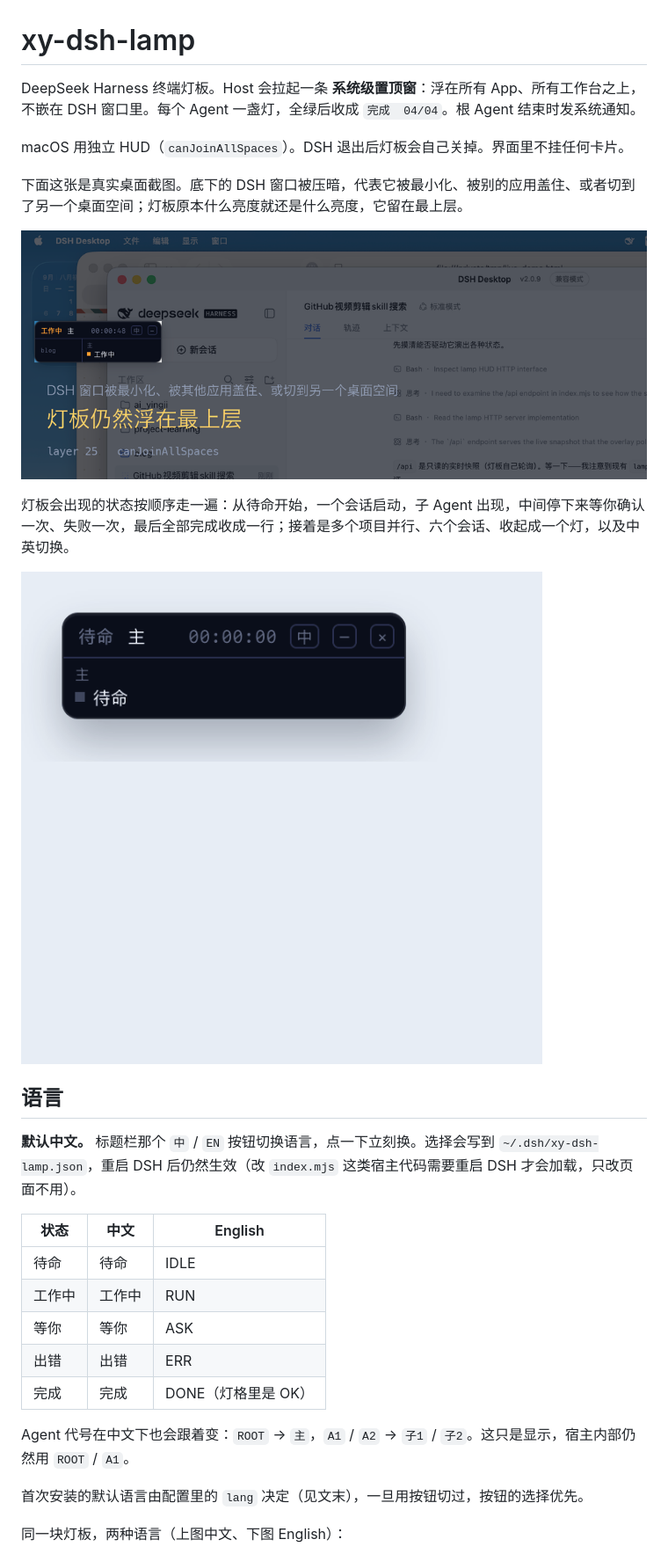
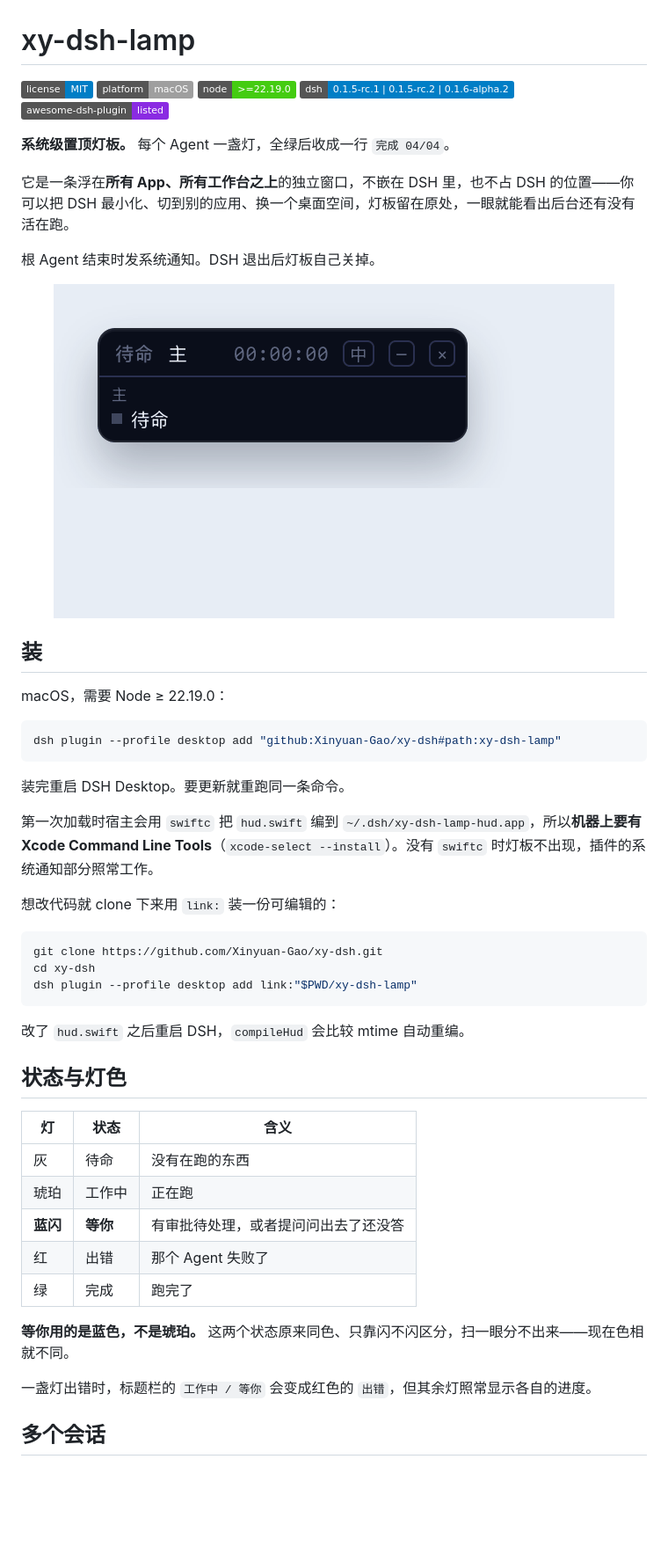
Before and after one commit to Xinyuan-Gao/xy-dsh, a Markdown page: xy-dsh-lamp/README.md, the part around one of its changes. Shown at 88% size. Rendered like a GitHub page; pictures changed too: docs/lamp-intro.gif; badges without logos; blank space fills up the shorter version.

````diff
--- a/xy-dsh-lamp/README.md
+++ b/xy-dsh-lamp/README.md
@@ -1,32 +1,54 @@
 # xy-dsh-lamp
 
-DeepSeek Harness 终端灯板。Host 会拉起一条 **系统级置顶窗**：浮在所有 App、所有工作台之上，不嵌在 DSH 窗口里。每个 Agent 一盏灯，全绿后收成 `完成  04/04`。根 Agent 结束时发系统通知。
+[![License](https://img.shields.io/badge/license-MIT-blue.svg)](../LICENSE)
+[![macOS](https://img.shields.io/badge/platform-macOS-lightgrey.svg)](#装)
+[![Node](https://img.shields.io/badge/node-%3E%3D22.19.0-brightgreen.svg)](#装)
+[![DSH](https://img.shields.io/badge/dsh-0.1.5--rc.1%20%7C%200.1.5--rc.2%20%7C%200.1.6--alpha.2-blue.svg)](../COMPATIBILITY.md)
+[![Listed](https://img.shields.io/badge/awesome--dsh--plugin-listed-blueviolet.svg)](https://github.com/awesome-dsh-plugin/awesome-dsh-plugin)
 
-macOS 用独立 HUD（`canJoinAllSpaces`）。DSH 退出后灯板会自己关掉。界面里不挂任何卡片。
+**系统级置顶灯板。** 每个 Agent 一盏灯，全绿后收成一行 `完成 04/04`。
 
-下面这张是真实桌面截图。底下的 DSH 窗口被压暗，代表它被最小化、被别的应用盖住、或者切到了另一个桌面空间；灯板原本什么亮度就还是什么亮度，它留在最上层。
+它是一条浮在**所有 App、所有工作台之上**的独立窗口，不嵌在 DSH 里，也不占 DSH 的位置——你可以把 DSH 最小化、切到别的应用、换一个桌面空间，灯板留在原处，一眼就能看出后台还有没有活在跑。
 
-![DSH 被盖住时灯板仍在最上层](../docs/lamp-on-top.png)
+根 Agent 结束时发系统通知。DSH 退出后灯板自己关掉。
 
-灯板会出现的状态按顺序走一遍：从待命开始，一个会话启动，子 Agent 出现，中间停下来等你确认一次、失败一次，最后全部完成收成一行；接着是多个项目并行、六个会话、收起成一个灯，以及中英切换。
+<p align="center"><img src="../docs/lamp-intro.gif" alt="灯板动画：从待命到收成一行，再到多会话、收起态与中英切换"></p>
 
-![灯板介绍：五种状态、多会话、收起态与中英切换](../docs/lamp-intro.gif)
+## 装
 
-## 语言
+macOS，需要 Node ≥ 22.19.0：
 
-**默认中文。** 标题栏那个 `中` / `EN` 按钮切换语言，点一下立刻换。选择会写到 `~/.dsh/xy-dsh-lamp.json`，重启 DSH 后仍然生效（改 `index.mjs` 这类宿主代码需要重启 DSH 才会加载，只改页面不用）。
+```bash
+dsh plugin --profile desktop add "github:Xinyuan-Gao/xy-dsh#path:xy-dsh-lamp"
+```
 
-| 状态 | 中文 | English |
+装完重启 DSH Desktop。要更新就重跑同一条命令。
+
+第一次加载时宿主会用 `swiftc` 把 `hud.swift` 编到 `~/.dsh/xy-dsh-lamp-hud.app`，所以**机器上要有 Xcode Command Line Tools**（`xcode-select --install`）。没有 `swiftc` 时灯板不出现，插件的系统通知部分照常工作。
+
+想改代码就 clone 下来用 `link:` 装一份可编辑的：
+
+```bash
+git clone https://github.com/Xinyuan-Gao/xy-dsh.git
+cd xy-dsh
+dsh plugin --profile desktop add link:"$PWD/xy-dsh-lamp"
+```
+
+改了 `hud.swift` 之后重启 DSH，`compileHud` 会比较 mtime 自动重编。
+
+## 状态与灯色
+
+| 灯 | 状态 | 含义 |
 |---|---|---|
-| 待命 | 待命 | IDLE |
-| 工作中 | 工作中 | RUN |
-| 等你 | 等你 | ASK |
-| 出错 | 出错 | ERR |
-| 完成 | 完成 | DONE（灯格里是 OK） |
+| 灰 | 待命 | 没有在跑的东西 |
+| 琥珀 | 工作中 | 正在跑 |
+| **蓝闪** | **等你** | 有审批待处理，或者提问问出去了还没答 |
+| 红 | 出错 | 那个 Agent 失败了 |
+| 绿 | 完成 | 跑完了 |
 
-Agent 代号在中文下也会跟着变：`ROOT` → `主`，`A1` / `A2` → `子1` / `子2`。这只是显示，宿主内部仍然用 `ROOT` / `A1`。
+**等你用的是蓝色，不是琥珀。** 这两个状态原来同色、只靠闪不闪区分，扫一眼分不出来——现在色相就不同。
 
-首次安装的默认语言由配置里的 `lang` 决定（见文末），一旦用按钮切过，按钮的选择优先。
+一盏灯出错时，标题栏的 `工作中 / 等你` 会变成红色的 `出错`，但其余灯照常显示各自的进度。
 
-同一块灯板，两种语言（上图中文、下图 English）：
+## 多个会话
 
````
Also changed, not shown: other parts of xy-dsh-lamp/README.md (+116 -88 lines), README.md (+54 -22 lines), xy-dsh-context/README.md (+39 -20 lines), 2 other files.
